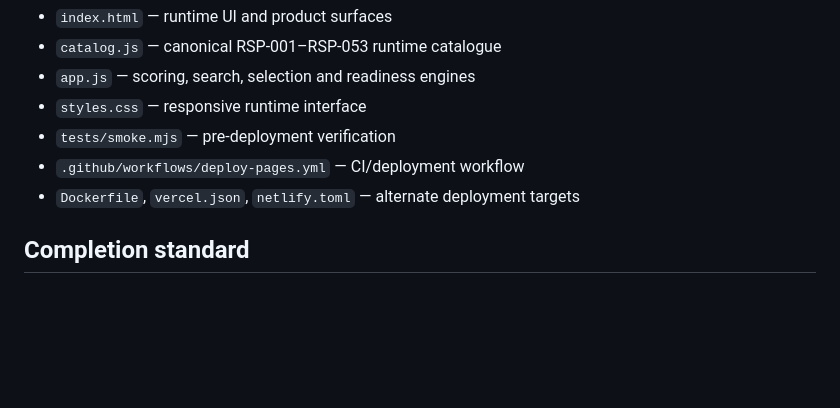
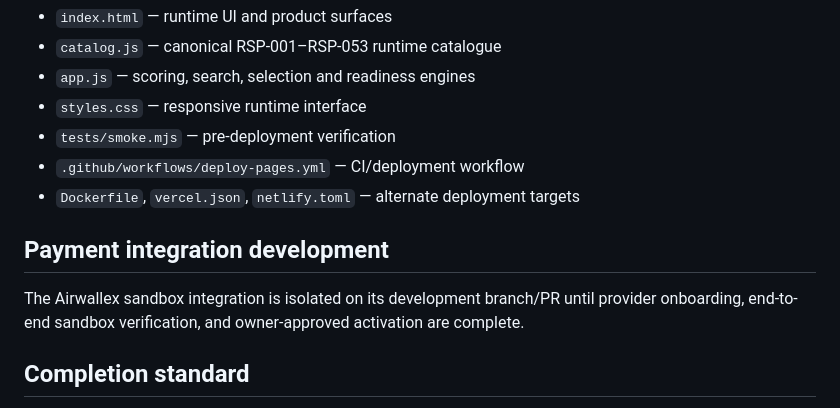
Before and after one commit to alexmichaelrichards1995-create/richo-portfolio, a Markdown page: README.md, the part around the change. Rendered like a GitHub page; blank space fills up the shorter version.

Commit message:
Add Airwallex docs pointer

```diff
--- a/README.md
+++ b/README.md
@@ -74,6 +74,10 @@ The runtime also links to the Richo Systems tools surface at `/tools`.
 - `.github/workflows/deploy-pages.yml` — CI/deployment workflow
 - `Dockerfile`, `vercel.json`, `netlify.toml` — alternate deployment targets
 
+## Payment integration development
+
+The Airwallex sandbox integration is isolated on its development branch/PR until provider onboarding, end-to-end sandbox verification, and owner-approved activation are complete.
+
 ## Completion standard
 
 A product should not be described as fully production-ready merely because it appears in the catalogue. The shared runtime currently gives all 53 products an executable readiness/control layer. Full product-specific software conversion requires each product to receive its own workflow logic, input/output model, persistence/export requirements where appropriate, acceptance tests, documentation and deployment verification.
```
